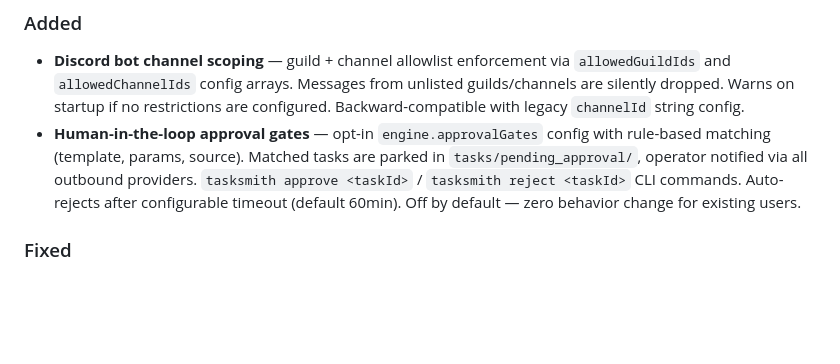
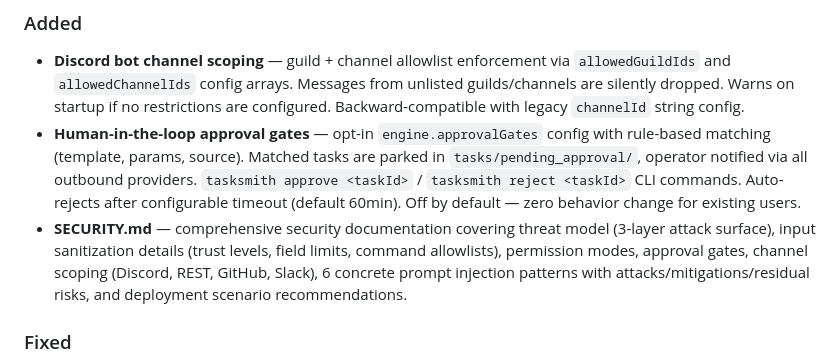
Before and after one commit to mattezell/tasksmith, a Markdown page: CHANGELOG.md, the part around the change. GitHub-like rendering; blank space fills up the shorter version.

```diff
--- a/CHANGELOG.md
+++ b/CHANGELOG.md
@@ -15,6 +15,7 @@ and this project adheres to [Semantic Versioning](https://semver.org/spec/v2.0.0
 ### Added
 - **Discord bot channel scoping** — guild + channel allowlist enforcement via `allowedGuildIds` and `allowedChannelIds` config arrays. Messages from unlisted guilds/channels are silently dropped. Warns on startup if no restrictions are configured. Backward-compatible with legacy `channelId` string config.
 - **Human-in-the-loop approval gates** — opt-in `engine.approvalGates` config with rule-based matching (template, params, source). Matched tasks are parked in `tasks/pending_approval/`, operator notified via all outbound providers. `tasksmith approve <taskId>` / `tasksmith reject <taskId>` CLI commands. Auto-rejects after configurable timeout (default 60min). Off by default — zero behavior change for existing users.
+- **SECURITY.md** — comprehensive security documentation covering threat model (3-layer attack surface), input sanitization details (trust levels, field limits, command allowlists), permission modes, approval gates, channel scoping (Discord, REST, GitHub, Slack), 6 concrete prompt injection patterns with attacks/mitigations/residual risks, and deployment scenario recommendations.
 
 ### Fixed
 - **Discord bot channel filter bypass** — the previous single `channelId` filter could be bypassed by prefixing messages with `@tasksmith` from any channel. Now uses strict allowlist enforcement.
```
Also changed, not shown: ROADMAP.md (+1 -1 lines), SECURITY.md (added, +292 -0 lines).
